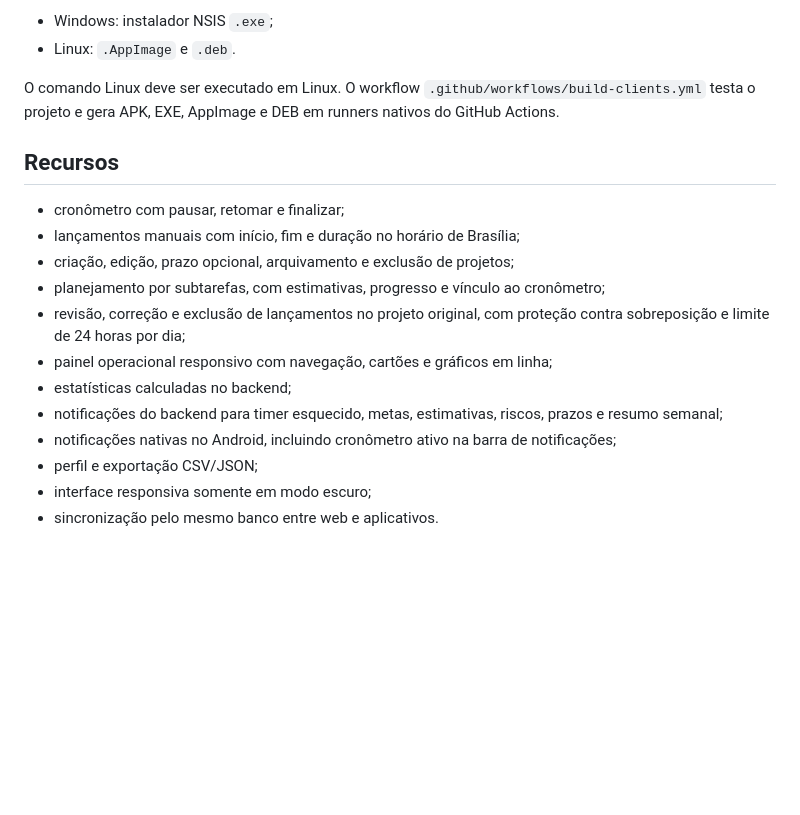
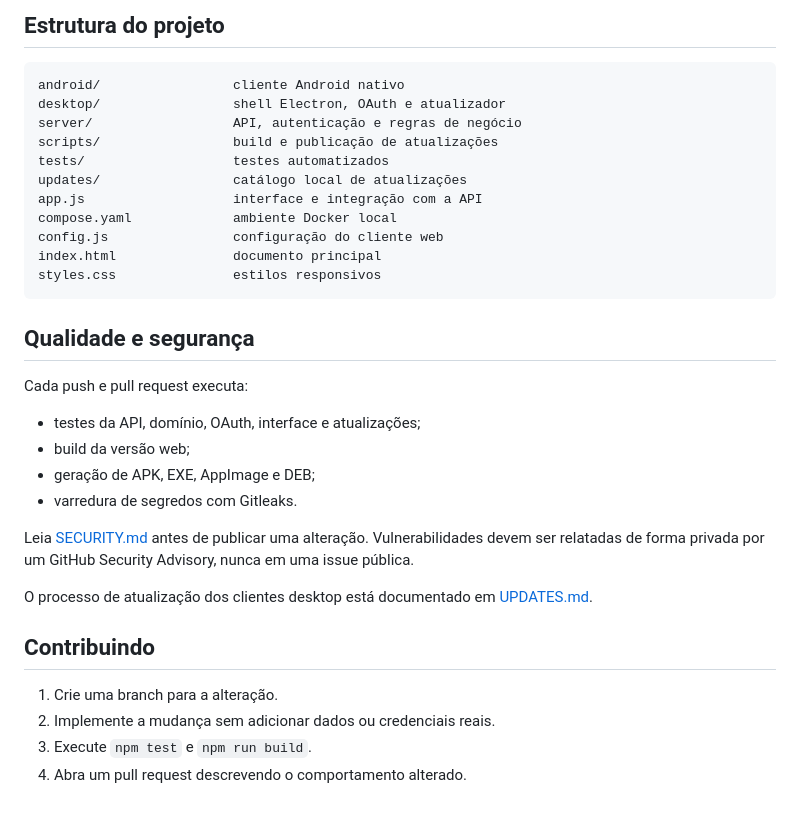
Before and after one commit to ninex9x/focusflow, a Markdown page: README.md, the part around one of its changes. Drawn GitHub-style; blank space fills up the shorter version.

````diff
--- a/README.md
+++ b/README.md
@@ -117,22 +169,39 @@ Os instaladores ficam em `release/`:
 
-- Windows: instalador NSIS `.exe`;
-- Linux: `.AppImage` e `.deb`.
+## Estrutura do projeto
 
-O comando Linux deve ser executado em Linux. O workflow
-`.github/workflows/build-clients.yml` testa o projeto e gera APK, EXE, AppImage e
-DEB em runners nativos do GitHub Actions.
+```text
+android/                 cliente Android nativo
+desktop/                 shell Electron, OAuth e atualizador
+server/                  API, autenticação e regras de negócio
+scripts/                 build e publicação de atualizações
+tests/                   testes automatizados
+updates/                 catálogo local de atualizações
+app.js                   interface e integração com a API
+compose.yaml             ambiente Docker local
+config.js                configuração do cliente web
+index.html               documento principal
+styles.css               estilos responsivos
+```
 
-## Recursos
+## Qualidade e segurança
 
-- cronômetro com pausar, retomar e finalizar;
-- lançamentos manuais com início, fim e duração no horário de Brasília;
-- criação, edição, prazo opcional, arquivamento e exclusão de projetos;
-- planejamento por subtarefas, com estimativas, progresso e vínculo ao cronômetro;
-- revisão, correção e exclusão de lançamentos no projeto original, com proteção contra sobreposição e limite de 24 horas por dia;
-- painel operacional responsivo com navegação, cartões e gráficos em linha;
-- estatísticas calculadas no backend;
-- notificações do backend para timer esquecido, metas, estimativas, riscos, prazos e resumo semanal;
-- notificações nativas no Android, incluindo cronômetro ativo na barra de notificações;
-- perfil e exportação CSV/JSON;
-- interface responsiva somente em modo escuro;
-- sincronização pelo mesmo banco entre web e aplicativos.
+Cada push e pull request executa:
+
+- testes da API, domínio, OAuth, interface e atualizações;
+- build da versão web;
+- geração de APK, EXE, AppImage e DEB;
+- varredura de segredos com Gitleaks.
+
+Leia [SECURITY.md](SECURITY.md) antes de publicar uma alteração. Vulnerabilidades
+devem ser relatadas de forma privada por um GitHub Security Advisory, nunca em
+uma issue pública.
+
+O processo de atualização dos clientes desktop está documentado em
+[UPDATES.md](UPDATES.md).
+
+## Contribuindo
+
+1. Crie uma branch para a alteração.
+2. Implemente a mudança sem adicionar dados ou credenciais reais.
+3. Execute `npm test` e `npm run build`.
+4. Abra um pull request descrevendo o comportamento alterado.
````
Also changed, not shown: other parts of README.md (+126 -74 lines).
